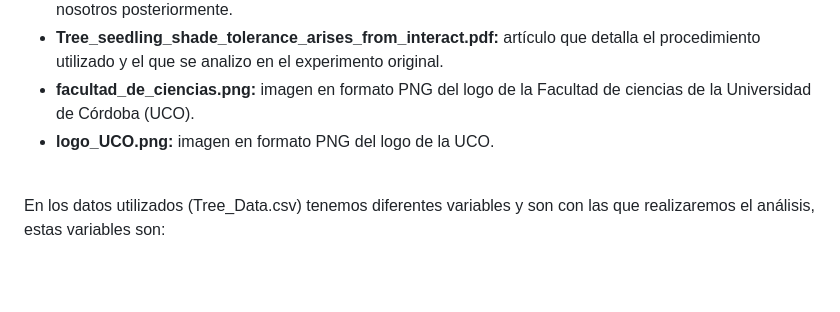
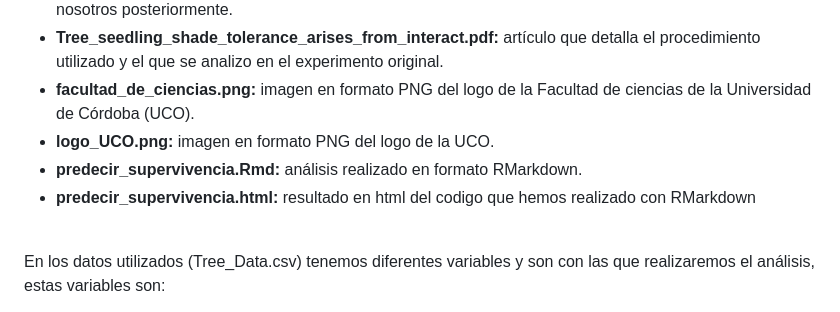
Before and after one commit to Zamorano-MJose/tree_survival_2, a Markdown page: README.md, the part around the change. Drawn GitHub-style; blank space fills up the shorter version.

```diff
--- a/README.md
+++ b/README.md
@@ -10,6 +10,8 @@ Los archivos de los que disponemos son:
 + **Tree_seedling_shade_tolerance_arises_from_interact.pdf:** artículo que detalla el procedimiento utilizado y el que se analizo en el experimento original.
 + **facultad_de_ciencias.png:** imagen en formato PNG del logo de la Facultad de ciencias de la Universidad de Córdoba (UCO).
 + **logo_UCO.png:** imagen en formato PNG del logo de la UCO.
++ **predecir_supervivencia.Rmd:** análisis realizado en formato RMarkdown.
++ **predecir_supervivencia.html:** resultado en html del codigo que hemos realizado con RMarkdown
 
 <br>
 
```
